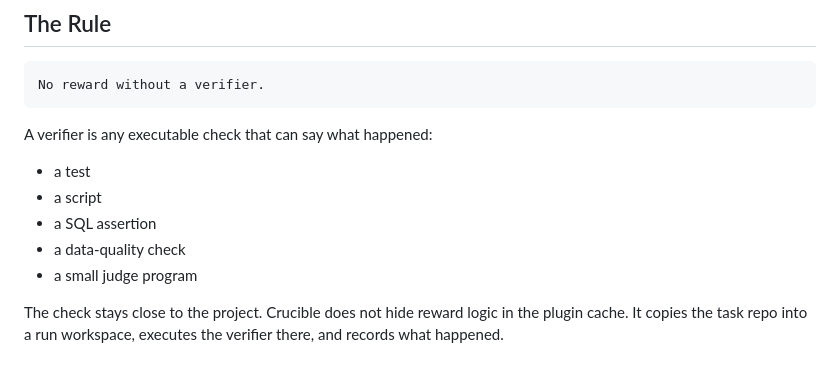
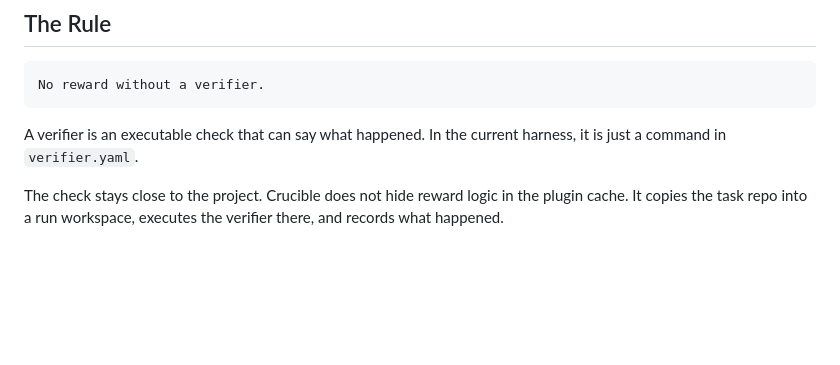
Before and after one commit to dunkeln/crucible, a Markdown page: README.md, the part around the change. GitHub-like rendering; blank space fills up the shorter version.

Commit message:
Clarify verifier command in README

````diff
--- a/README.md
+++ b/README.md
@@ -42,13 +42,7 @@ The row can later feed whatever training path the researcher cares about. The RE
 No reward without a verifier.
 ```
 
-A verifier is any executable check that can say what happened:
-
-+ a test
-+ a script
-+ a SQL assertion
-+ a data-quality check
-+ a small judge program
+A verifier is an executable check that can say what happened. In the current harness, it is just a command in `verifier.yaml`.
 
 The check stays close to the project. Crucible does not hide reward logic in the plugin cache. It copies the task repo into a run workspace, executes the verifier there, and records what happened.
 
````
